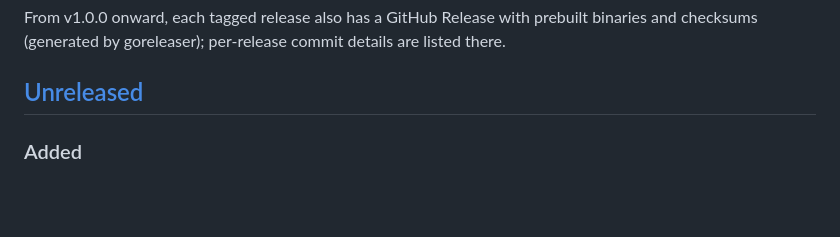
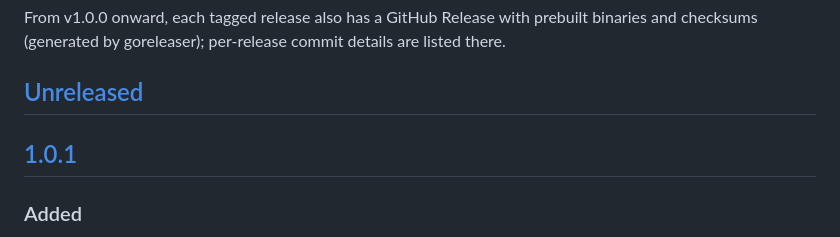
Before and after one commit to Dealisto/almanaut, a Markdown page: CHANGELOG.md, the part around one of its changes. GitHub-like rendering; blank space fills up the shorter version.

```diff
--- a/CHANGELOG.md
+++ b/CHANGELOG.md
@@ -9,6 +9,8 @@ prebuilt binaries and checksums (generated by goreleaser); per-release commit
 details are listed there.
 
 ## [Unreleased]
+
+## [1.0.1]
 
 ### Added
 - Documentation for the v1.0 features that shipped without any. TOTP 2FA,
```
Also changed, not shown: other parts of CHANGELOG.md (+2 -1 lines), README.md (+1 -1 lines), docs/installation.md (+1 -1 lines).
